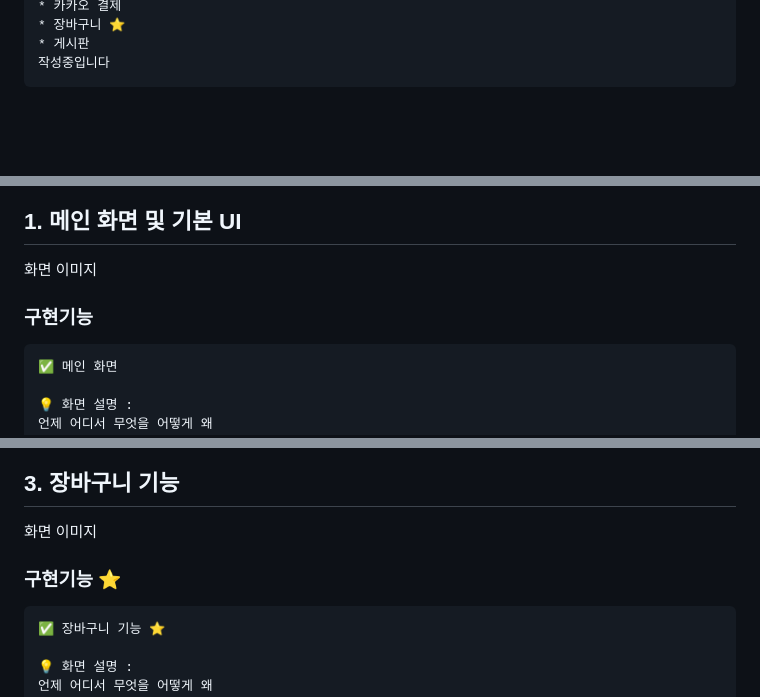
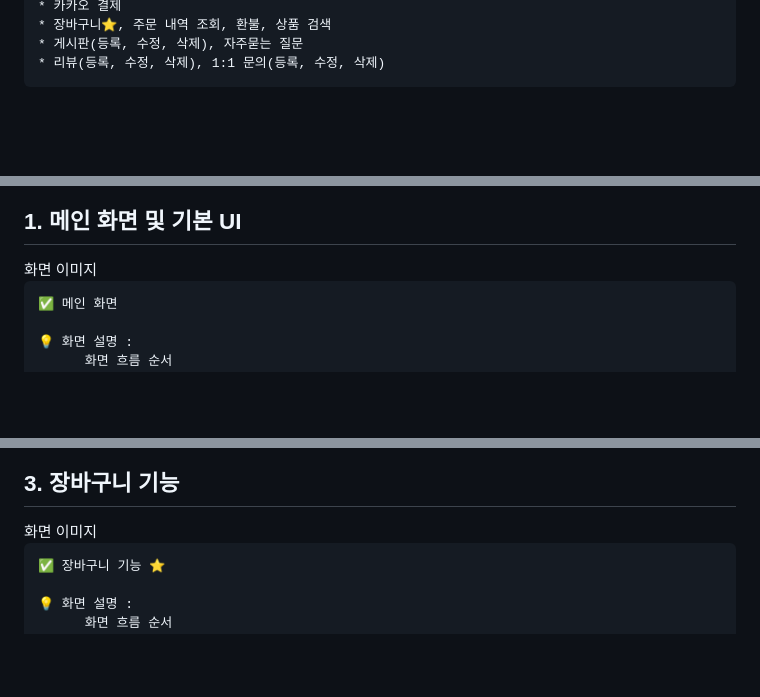
Before and after one commit to deokkeun/YoSangSo-main, a Markdown page: README.md, 3 parts joined by grey strips. Drawn GitHub-style; blank space fills up the shorter version.

````diff
--- a/README.md
+++ b/README.md
@@ -67,9 +69,8 @@
 * 카카오 결제
-* 장바구니 ⭐️
-* 게시판
-작성중입니다
+* 장바구니⭐️, 주문 내역 조회, 환불, 상품 검색
+* 게시판(등록, 수정, 삭제), 자주묻는 질문
+* 리뷰(등록, 수정, 삭제), 1:1 문의(등록, 수정, 삭제)
 ```
-
 
 
 <br><br>
@@ -93,11 +94,10 @@
 
 <h2>1. 메인 화면 및 기본 UI</h2>
 화면 이미지
-<h3>구현기능</h3>
 
 ```
 ✅ 메인 화면
 
 💡 화면 설명 :
-언제 어디서 무엇을 어떻게 왜
+      화면 흐름 순서
 💡 기능 설명 :
@@ -133,11 +133,10 @@
 
 <h2>3. 장바구니 기능</h2>
 화면 이미지
-<h3>구현기능 ⭐️</h3>
 
 ```
 ✅ 장바구니 기능 ⭐️
 
 💡 화면 설명 :
-언제 어디서 무엇을 어떻게 왜
+      화면 흐름 순서
 💡 기능 설명 :
````
Also changed, not shown: other parts of README.md (+8 -6 lines).
